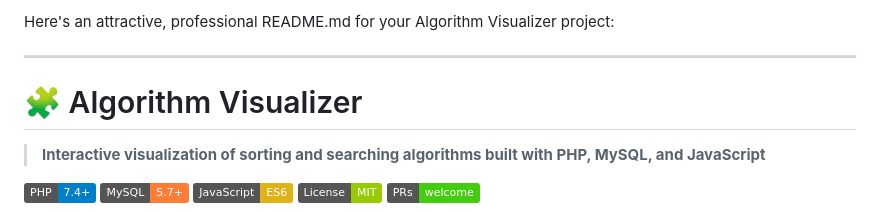
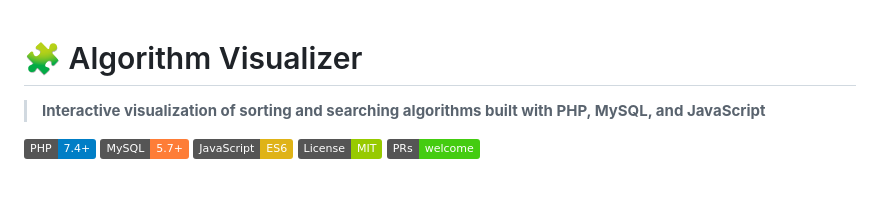
Before and after one commit to Bendz07/Algorithm-Visualizer, a Markdown page: README.md, the part around the change. Rendered like a GitHub page; badges without logos; blank space fills up the shorter version.

```diff
--- a/README.md
+++ b/README.md
@@ -1,7 +1,3 @@
-Here's an attractive, professional README.md for your Algorithm Visualizer project:
-
----
-
 # 🧩 Algorithm Visualizer
 
 > **Interactive visualization of sorting and searching algorithms built with PHP, MySQL, and JavaScript**
```
